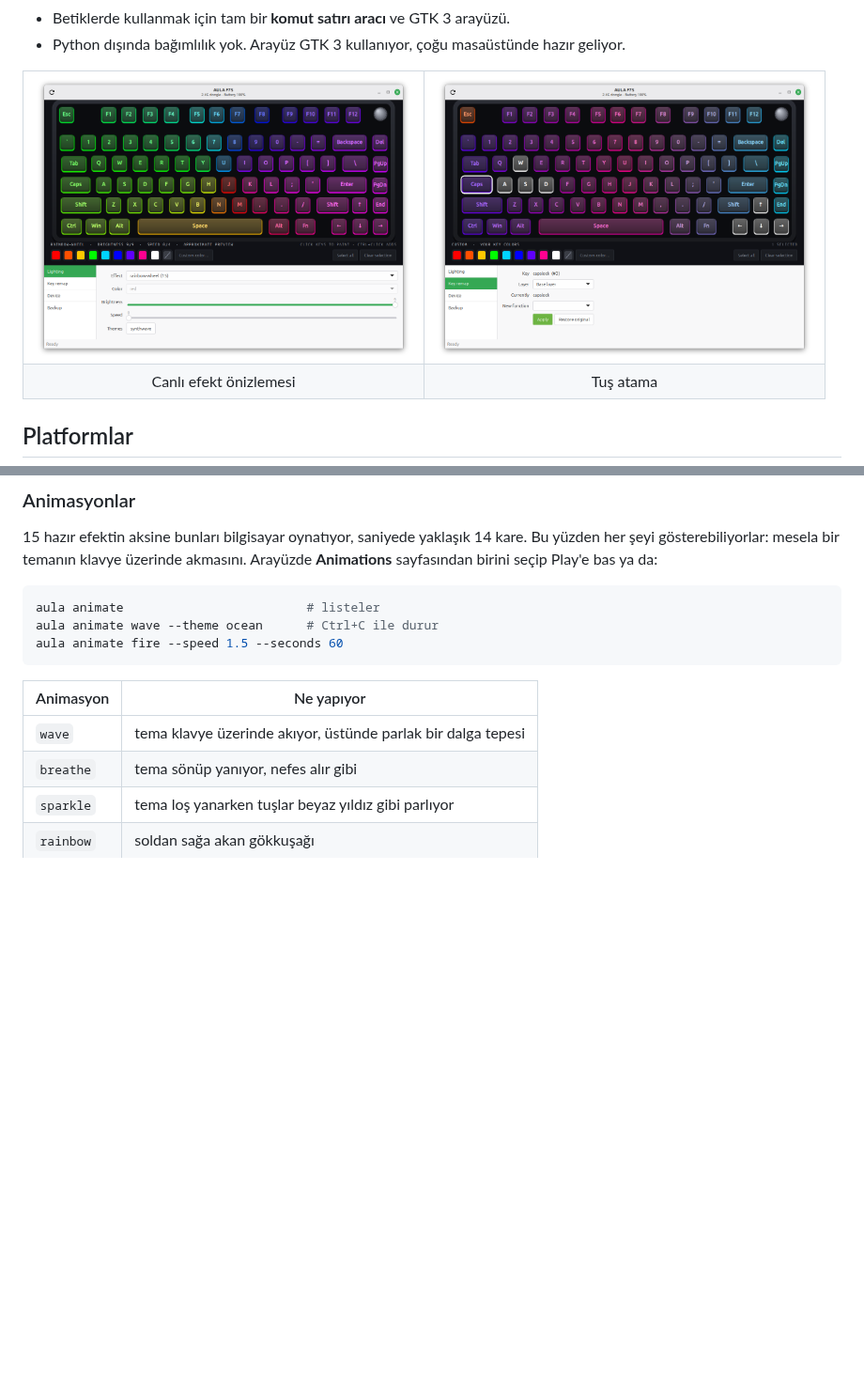
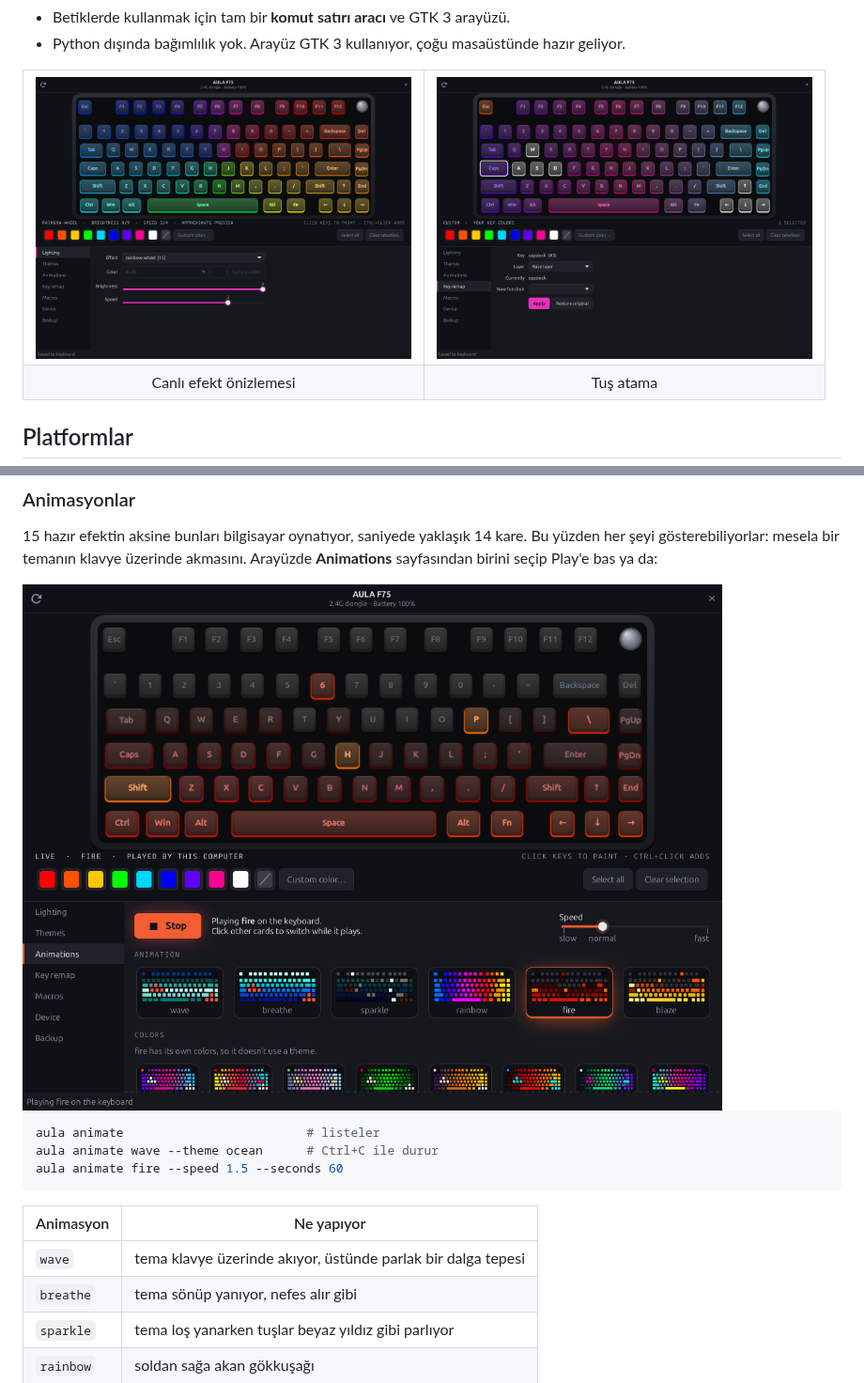
Before and after one commit to bakiakyol/aula-f75-hub, a Markdown page: README.tr.md, 2 parts joined by grey strips. Shown at 94% size. Drawn GitHub-style; pictures changed too: docs/screenshots/animations.png (added), docs/screenshots/rainbow.png, docs/screenshots/remap.png; blank space fills up the shorter version.

````diff
--- a/README.tr.md
+++ b/README.tr.md
@@ -175,6 +175,8 @@ seçilebilir). Sadece `aula preset` yazarsan temaları listeler.
 15 hazır efektin aksine bunları bilgisayar oynatıyor, saniyede yaklaşık 14 kare.
 Bu yüzden her şeyi gösterebiliyorlar: mesela bir temanın klavye üzerinde akmasını.
 Arayüzde **Animations** sayfasından birini seçip Play'e bas ya da:
+
+<img src="docs/screenshots/animations.png" alt="Animations sayfası: klavyede fire oynuyor, her kart kendi animasyonunu gösteriyor" width="820">
 
 ```bash
 aula animate                         # listeler
````
Also changed, not shown: other parts of README.tr.md (+1 -1 lines), README.md (+3 -1 lines), docs/screenshots/device.png, docs/screenshots/main.png.
